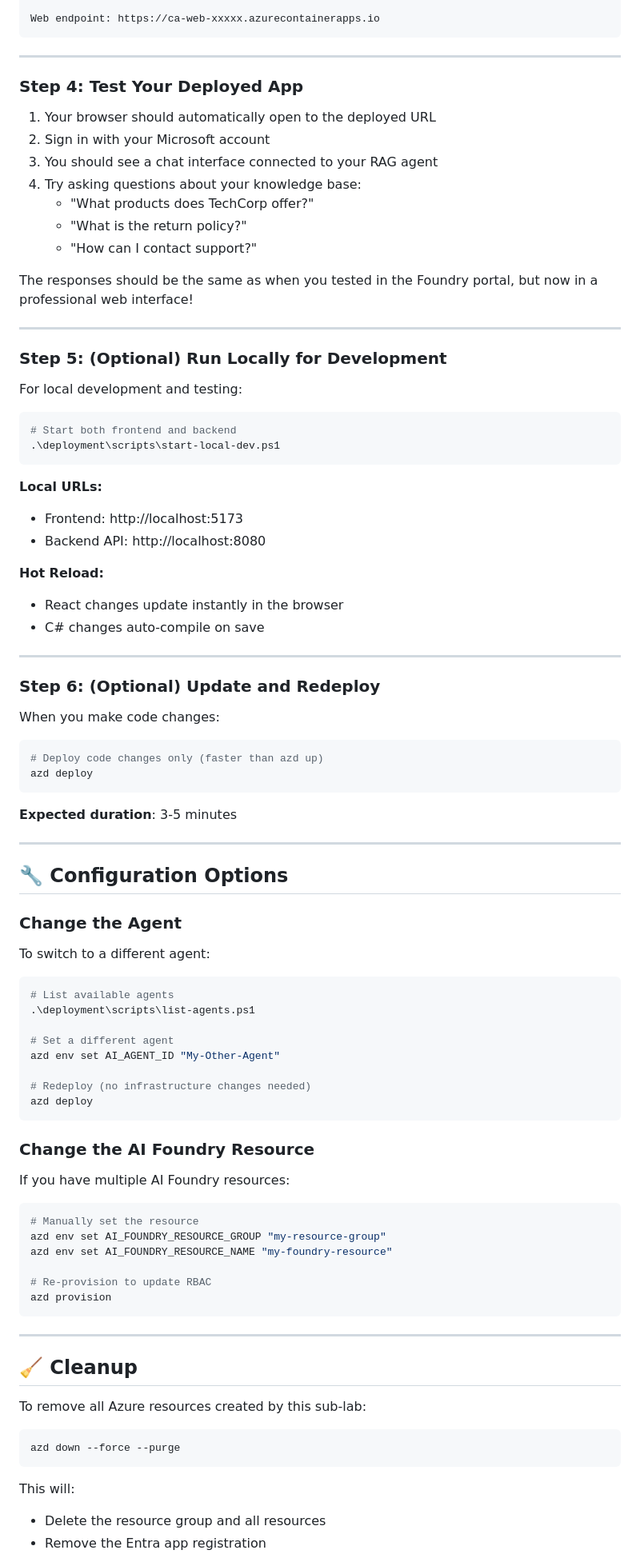
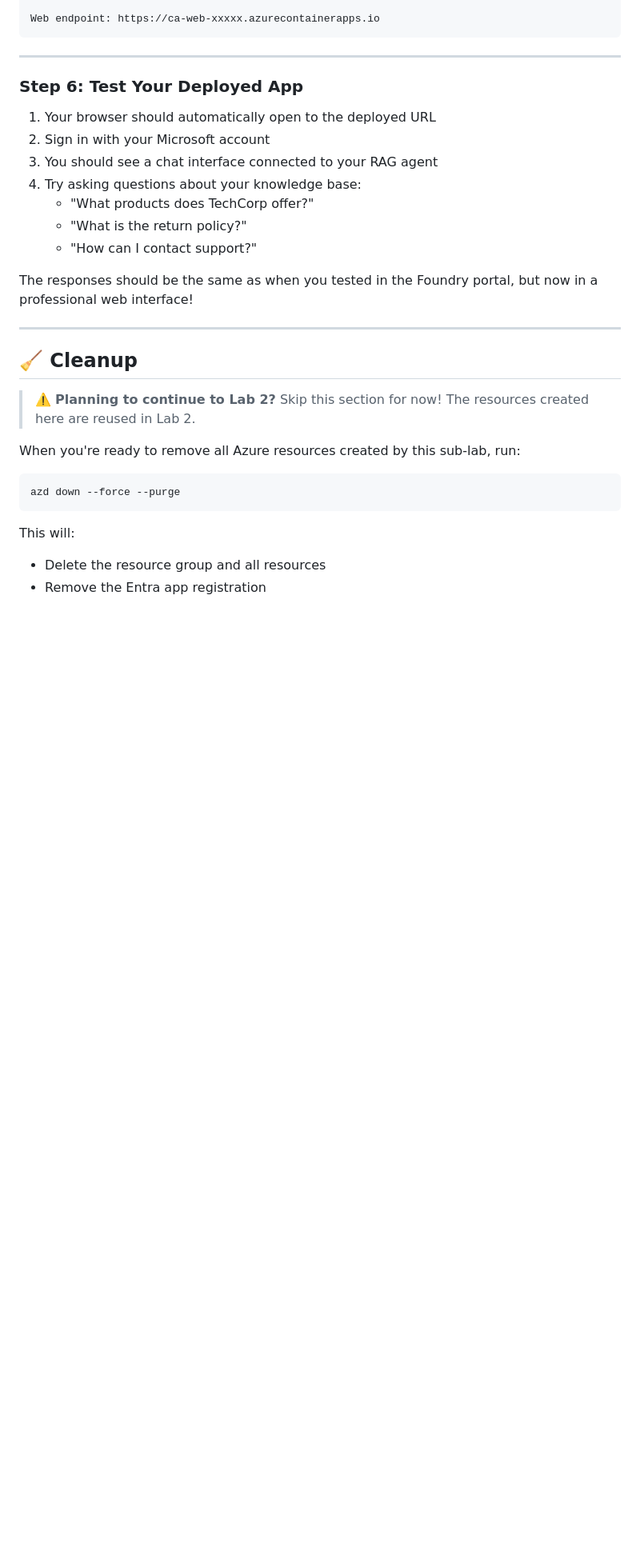
Before and after one commit to aryxenv/Introduction-to-Foundry-workshop, a Markdown page: lab-1-rag-chatbot/sub-lab-1.5-host-agent-webapp.md, the part around one of its changes. Shown at 80% size. GitHub-like rendering; blank space fills up the shorter version.

````diff
--- a/lab-1-rag-chatbot/sub-lab-1.5-host-agent-webapp.md
+++ b/lab-1-rag-chatbot/sub-lab-1.5-host-agent-webapp.md
@@ -164,7 +239,7 @@ Web endpoint: https://ca-web-xxxxx.azurecontainerapps.io
 
 ---
 
-### Step 4: Test Your Deployed App
+### Step 6: Test Your Deployed App
 
 1. Your browser should automatically open to the deployed URL
 2. Sign in with your Microsoft account
@@ -178,73 +253,13 @@ The responses should be the same as when you tested in the Foundry portal, but n
 
 ---
 
-### Step 5: (Optional) Run Locally for Development
 
-For local development and testing:
-
-```powershell
-# Start both frontend and backend
-.\deployment\scripts\start-local-dev.ps1
-```
-
-**Local URLs:**
-- Frontend: http://localhost:5173
-- Backend API: http://localhost:8080
-
-**Hot Reload:**
-- React changes update instantly in the browser
-- C# changes auto-compile on save
-
----
-
-### Step 6: (Optional) Update and Redeploy
-
-When you make code changes:
-
-```powershell
-# Deploy code changes only (faster than azd up)
-azd deploy
-```
-
-**Expected duration**: 3-5 minutes
-
----
-
-## 🔧 Configuration Options
-
-### Change the Agent
-
-To switch to a different agent:
-
-```powershell
-# List available agents
-.\deployment\scripts\list-agents.ps1
-
-# Set a different agent
-azd env set AI_AGENT_ID "My-Other-Agent"
-
-# Redeploy (no infrastructure changes needed)
-azd deploy
-```
-
-### Change the AI Foundry Resource
-
-If you have multiple AI Foundry resources:
-
-```powershell
-# Manually set the resource
-azd env set AI_FOUNDRY_RESOURCE_GROUP "my-resource-group"
-azd env set AI_FOUNDRY_RESOURCE_NAME "my-foundry-resource"
-
-# Re-provision to update RBAC
-azd provision
-```
-
----
 
 ## 🧹 Cleanup
 
-To remove all Azure resources created by this sub-lab:
+> ⚠️ **Planning to continue to Lab 2?** Skip this section for now! The resources created here are reused in Lab 2.
+
+When you're ready to remove all Azure resources created by this sub-lab, run:
 
 ```powershell
 azd down --force --purge
````
Also changed, not shown: other parts of lab-1-rag-chatbot/sub-lab-1.5-host-agent-webapp.md (+89 -14 lines).
